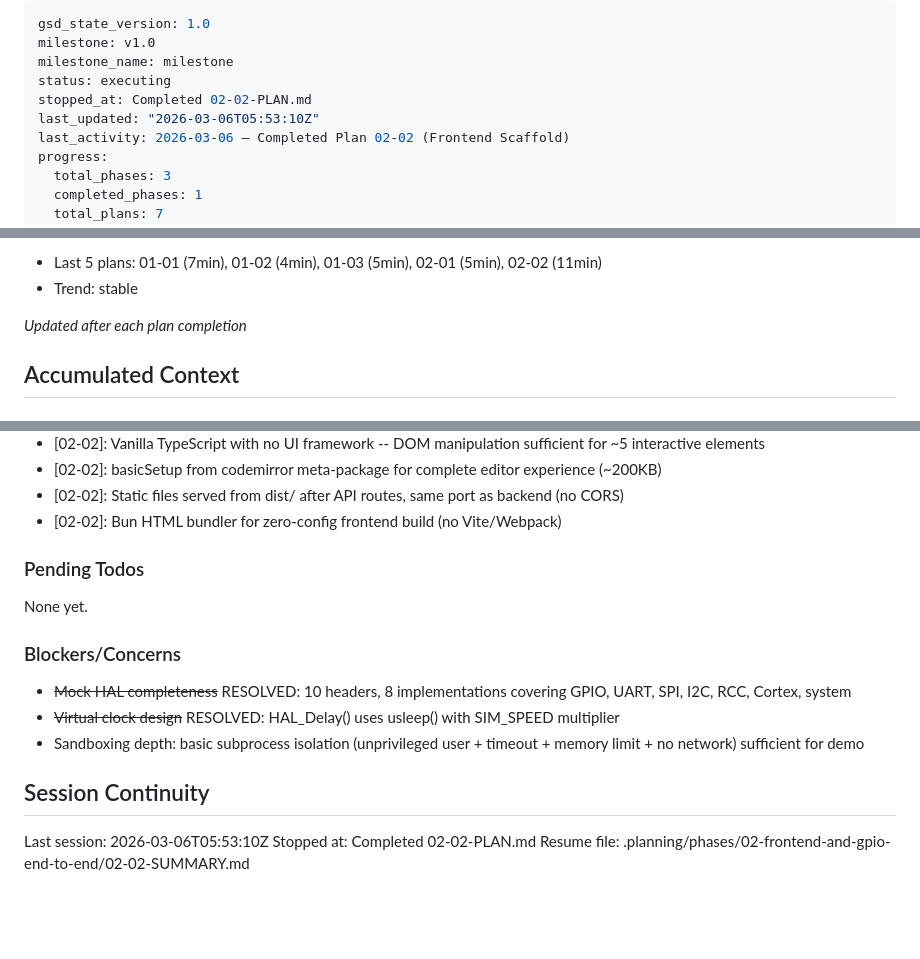
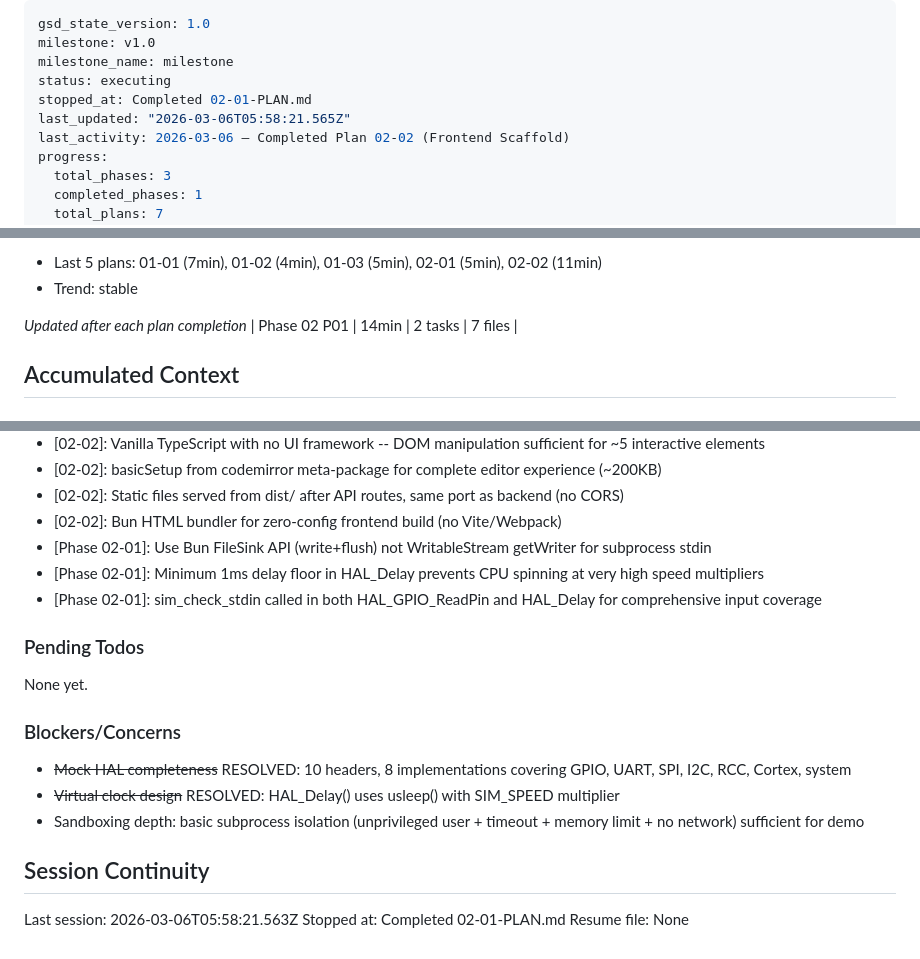
Before and after one commit to nlemoff/stm32sim, a Markdown page: .planning/STATE.md, 3 parts joined by grey strips. GitHub-like rendering; blank space fills up the shorter version.

Commit message:
docs(02-01): complete GPIO input injection plan
- Create 02-01-SUMMARY.md with task commits, deviations, decisions
- Update STATE.md with position, metrics, decisions
- Mark GPIO-01 and GPIO-04 requirements complete

Co-Authored-By: Claude Opus 4.6 <noreply@anthropic.com>

```diff
--- a/.planning/STATE.md
+++ b/.planning/STATE.md
@@ -3,8 +3,8 @@ gsd_state_version: 1.0
 milestone: v1.0
 milestone_name: milestone
 status: executing
-stopped_at: Completed 02-02-PLAN.md
-last_updated: "2026-03-06T05:53:10Z"
+stopped_at: Completed 02-01-PLAN.md
+last_updated: "2026-03-06T05:58:21.565Z"
 last_activity: 2026-03-06 — Completed Plan 02-02 (Frontend Scaffold)
 progress:
   total_phases: 3
@@ -51,6 +51,7 @@ Progress: [███████---] 71%
 - Trend: stable
 
 *Updated after each plan completion*
+| Phase 02 P01 | 14min | 2 tasks | 7 files |
 
 ## Accumulated Context
 
@@ -77,6 +78,9 @@ Recent decisions affecting current work:
 - [02-02]: basicSetup from codemirror meta-package for complete editor experience (~200KB)
 - [02-02]: Static files served from dist/ after API routes, same port as backend (no CORS)
 - [02-02]: Bun HTML bundler for zero-config frontend build (no Vite/Webpack)
+- [Phase 02-01]: Use Bun FileSink API (write+flush) not WritableStream getWriter for subprocess stdin
+- [Phase 02-01]: Minimum 1ms delay floor in HAL_Delay prevents CPU spinning at very high speed multipliers
+- [Phase 02-01]: sim_check_stdin called in both HAL_GPIO_ReadPin and HAL_Delay for comprehensive input coverage
 
 ### Pending Todos
 
@@ -90,6 +94,6 @@ None yet.
 
 ## Session Continuity
 
-Last session: 2026-03-06T05:53:10Z
-Stopped at: Completed 02-02-PLAN.md
-Resume file: .planning/phases/02-frontend-and-gpio-end-to-end/02-02-SUMMARY.md
+Last session: 2026-03-06T05:58:21.563Z
+Stopped at: Completed 02-01-PLAN.md
+Resume file: None
```
Also changed, not shown: .planning/REQUIREMENTS.md (+4 -4 lines), 1 other file.
